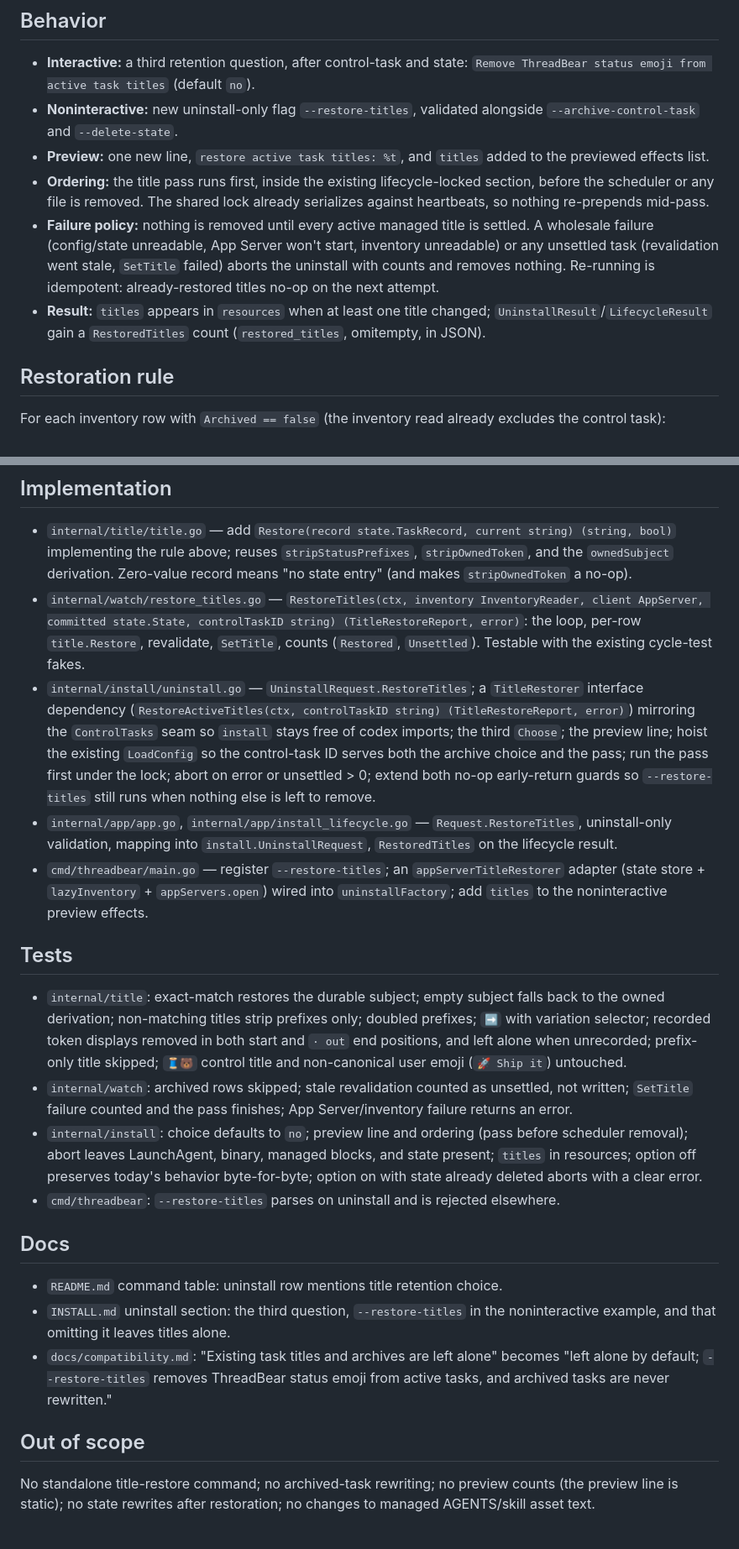
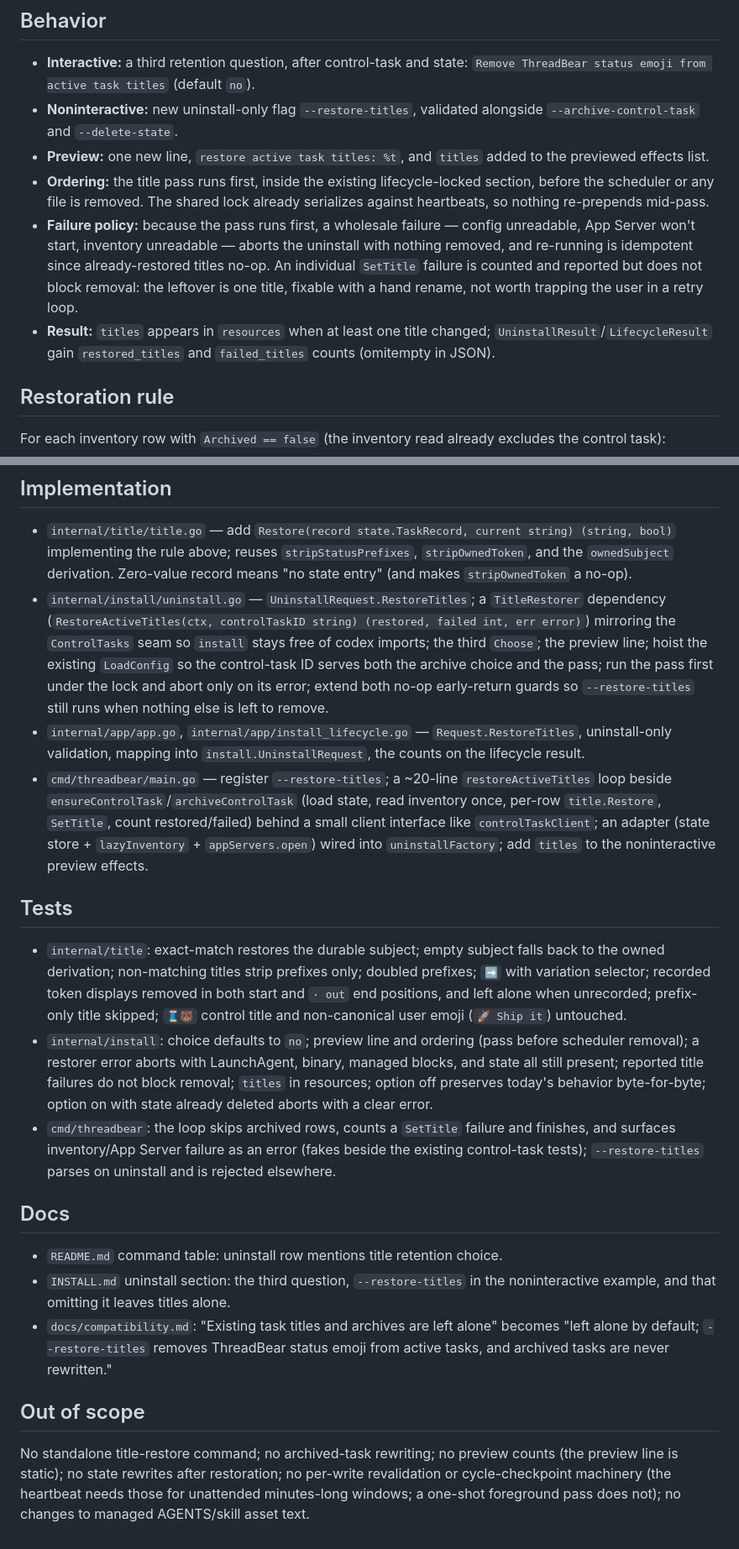
Before and after one commit to ericlitman/threadbear, a Markdown page: docs/plans/2026-07-27-001-feat-uninstall-title-restore-plan.md, 2 parts joined by grey strips. Shown at 84% size. Drawn GitHub-style.

Commit message:
docs: slim the uninstall title-restore plan
Drop per-write revalidation and the settle-before-remove gate; keep the
wholesale-failure abort. Move the restore loop beside the control-task
helpers in cmd/threadbear instead of a new watch module.

Co-Authored-By: Claude Fable 5 <noreply@anthropic.com>

```diff
--- a/docs/plans/2026-07-27-001-feat-uninstall-title-restore-plan.md
+++ b/docs/plans/2026-07-27-001-feat-uninstall-title-restore-plan.md
@@ -8,8 +8,8 @@
 - **Noninteractive:** new uninstall-only flag `--restore-titles`, validated alongside `--archive-control-task` and `--delete-state`.
 - **Preview:** one new line, `restore active task titles: %t`, and `titles` added to the previewed effects list.
 - **Ordering:** the title pass runs first, inside the existing lifecycle-locked section, before the scheduler or any file is removed. The shared lock already serializes against heartbeats, so nothing re-prepends mid-pass.
-- **Failure policy:** nothing is removed until every active managed title is settled. A wholesale failure (config/state unreadable, App Server won't start, inventory unreadable) or any unsettled task (revalidation went stale, `SetTitle` failed) aborts the uninstall with counts and removes nothing. Re-running is idempotent: already-restored titles no-op on the next attempt.
-- **Result:** `titles` appears in `resources` when at least one title changed; `UninstallResult`/`LifecycleResult` gain a `RestoredTitles` count (`restored_titles`, omitempty, in JSON).
+- **Failure policy:** because the pass runs first, a wholesale failure — config unreadable, App Server won't start, inventory unreadable — aborts the uninstall with nothing removed, and re-running is idempotent since already-restored titles no-op. An individual `SetTitle` failure is counted and reported but does not block removal: the leftover is one title, fixable with a hand rename, not worth trapping the user in a retry loop.
+- **Result:** `titles` appears in `resources` when at least one title changed; `UninstallResult`/`LifecycleResult` gain `restored_titles` and `failed_titles` counts (omitempty in JSON).
 
 ## Restoration rule
 
@@ -29,17 +29,15 @@ Why active-only: archived tasks are historical record; rewriting them churns rev
 ## Implementation
 
 - `internal/title/title.go` — add `Restore(record state.TaskRecord, current string) (string, bool)` implementing the rule above; reuses `stripStatusPrefixes`, `stripOwnedToken`, and the `ownedSubject` derivation. Zero-value record means "no state entry" (and makes `stripOwnedToken` a no-op).
-- `internal/watch/restore_titles.go` — `RestoreTitles(ctx, inventory InventoryReader, client AppServer, committed state.State, controlTaskID string) (TitleRestoreReport, error)`: the loop, per-row `title.Restore`, revalidate, `SetTitle`, counts (`Restored`, `Unsettled`). Testable with the existing cycle-test fakes.
-- `internal/install/uninstall.go` — `UninstallRequest.RestoreTitles`; a `TitleRestorer` interface dependency (`RestoreActiveTitles(ctx, controlTaskID string) (TitleRestoreReport, error)`) mirroring the `ControlTasks` seam so `install` stays free of codex imports; the third `Choose`; the preview line; hoist the existing `LoadConfig` so the control-task ID serves both the archive choice and the pass; run the pass first under the lock; abort on error or unsettled > 0; extend both no-op early-return guards so `--restore-titles` still runs when nothing else is left to remove.
-- `internal/app/app.go`, `internal/app/install_lifecycle.go` — `Request.RestoreTitles`, uninstall-only validation, mapping into `install.UninstallRequest`, `RestoredTitles` on the lifecycle result.
-- `cmd/threadbear/main.go` — register `--restore-titles`; an `appServerTitleRestorer` adapter (state store + `lazyInventory` + `appServers.open`) wired into `uninstallFactory`; add `titles` to the noninteractive preview effects.
+- `internal/install/uninstall.go` — `UninstallRequest.RestoreTitles`; a `TitleRestorer` dependency (`RestoreActiveTitles(ctx, controlTaskID string) (restored, failed int, err error)`) mirroring the `ControlTasks` seam so `install` stays free of codex imports; the third `Choose`; the preview line; hoist the existing `LoadConfig` so the control-task ID serves both the archive choice and the pass; run the pass first under the lock and abort only on its error; extend both no-op early-return guards so `--restore-titles` still runs when nothing else is left to remove.
+- `internal/app/app.go`, `internal/app/install_lifecycle.go` — `Request.RestoreTitles`, uninstall-only validation, mapping into `install.UninstallRequest`, the counts on the lifecycle result.
+- `cmd/threadbear/main.go` — register `--restore-titles`; a ~20-line `restoreActiveTitles` loop beside `ensureControlTask`/`archiveControlTask` (load state, read inventory once, per-row `title.Restore`, `SetTitle`, count restored/failed) behind a small client interface like `controlTaskClient`; an adapter (state store + `lazyInventory` + `appServers.open`) wired into `uninstallFactory`; add `titles` to the noninteractive preview effects.
 
 ## Tests
 
 - `internal/title`: exact-match restores the durable subject; empty subject falls back to the owned derivation; non-matching titles strip prefixes only; doubled prefixes; `➡️` with variation selector; recorded token displays removed in both start and `· out` end positions, and left alone when unrecorded; prefix-only title skipped; `🧵🐻` control title and non-canonical user emoji (`🚀 Ship it`) untouched.
-- `internal/watch`: archived rows skipped; stale revalidation counted as unsettled, not written; `SetTitle` failure counted and the pass finishes; App Server/inventory failure returns an error.
-- `internal/install`: choice defaults to `no`; preview line and ordering (pass before scheduler removal); abort leaves LaunchAgent, binary, managed blocks, and state present; `titles` in resources; option off preserves today's behavior byte-for-byte; option on with state already deleted aborts with a clear error.
-- `cmd/threadbear`: `--restore-titles` parses on uninstall and is rejected elsewhere.
+- `internal/install`: choice defaults to `no`; preview line and ordering (pass before scheduler removal); a restorer error aborts with LaunchAgent, binary, managed blocks, and state all still present; reported title failures do not block removal; `titles` in resources; option off preserves today's behavior byte-for-byte; option on with state already deleted aborts with a clear error.
+- `cmd/threadbear`: the loop skips archived rows, counts a `SetTitle` failure and finishes, and surfaces inventory/App Server failure as an error (fakes beside the existing control-task tests); `--restore-titles` parses on uninstall and is rejected elsewhere.
 
 ## Docs
 
@@ -49,4 +47,4 @@ Why active-only: archived tasks are historical record; rewriting them churns rev
 
 ## Out of scope
 
-No standalone title-restore command; no archived-task rewriting; no preview counts (the preview line is static); no state rewrites after restoration; no changes to managed AGENTS/skill asset text.
+No standalone title-restore command; no archived-task rewriting; no preview counts (the preview line is static); no state rewrites after restoration; no per-write revalidation or cycle-checkpoint machinery (the heartbeat needs those for unattended minutes-long windows; a one-shot foreground pass does not); no changes to managed AGENTS/skill asset text.
```
Also changed, not shown: other parts of docs/plans/2026-07-27-001-feat-uninstall-title-restore-plan.md (+1 -1 lines).
